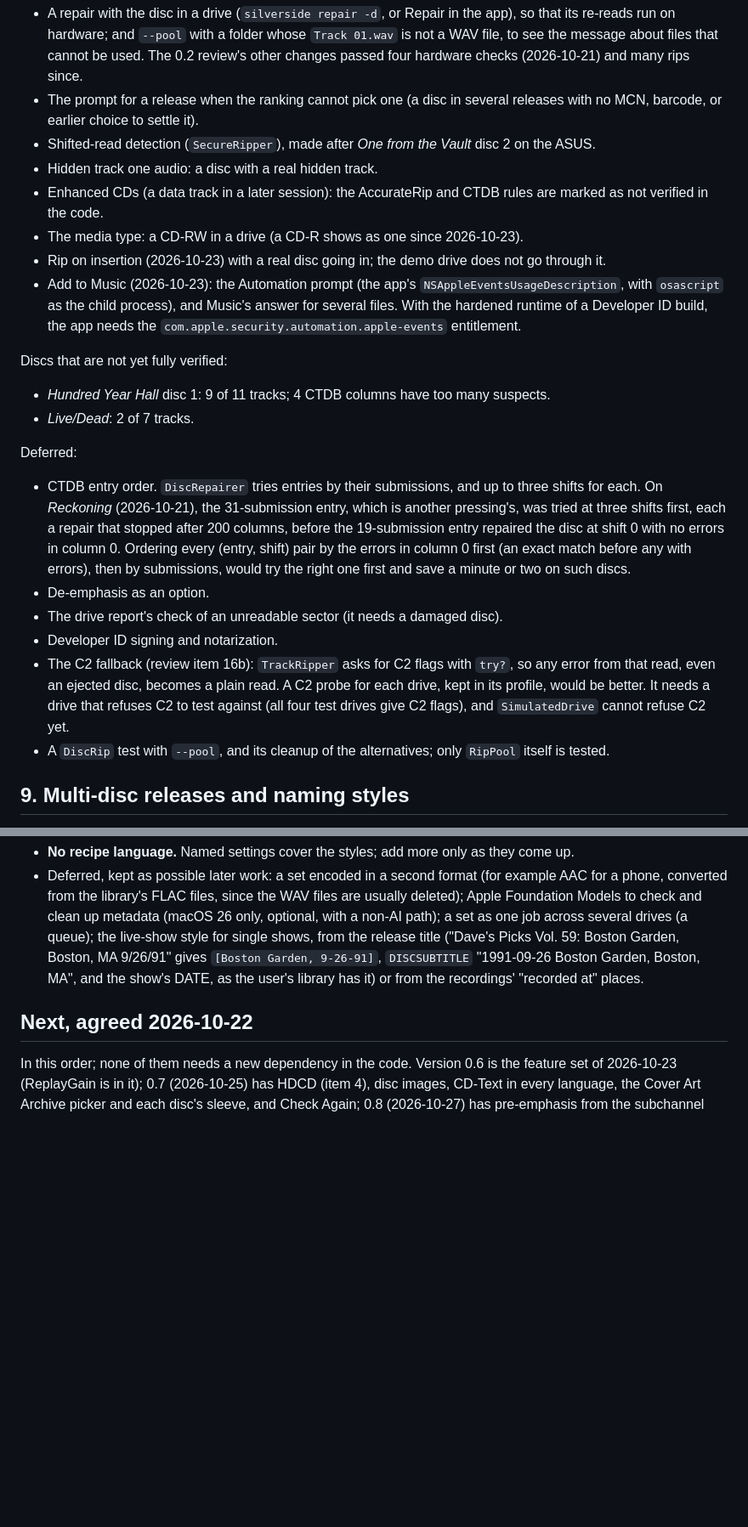
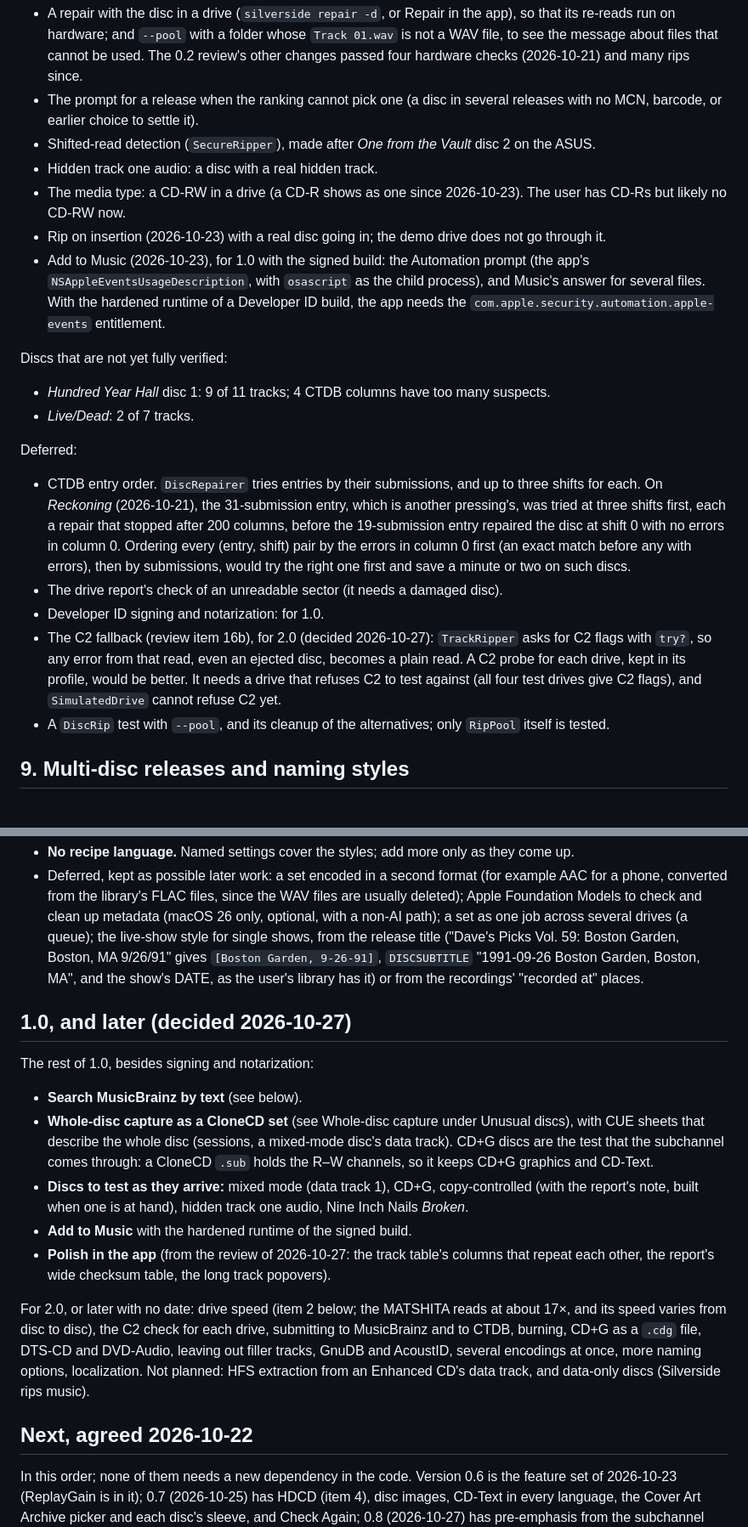
Before and after one commit to SilvercodeStudio/Silverside, a Markdown page: docs/internal/Milestones.md, 2 parts joined by grey strips. Shown at 85% size. Drawn GitHub-style; blank space fills up the shorter version.

```diff
--- a/docs/internal/Milestones.md
+++ b/docs/internal/Milestones.md
@@ -302,10 +303,9 @@ Built and tested with the simulator, but not yet on hardware:
 - The prompt for a release when the ranking cannot pick one (a disc in several releases with no MCN, barcode, or earlier choice to settle it).
 - Shifted-read detection (`SecureRipper`), made after *One from the Vault* disc 2 on the ASUS.
 - Hidden track one audio: a disc with a real hidden track.
-- Enhanced CDs (a data track in a later session): the AccurateRip and CTDB rules are marked as not verified in the code.
-- The media type: a CD-RW in a drive (a CD-R shows as one since 2026-10-23).
+- The media type: a CD-RW in a drive (a CD-R shows as one since 2026-10-23). The user has CD-Rs but likely no CD-RW now.
 - Rip on insertion (2026-10-23) with a real disc going in; the demo drive does not go through it.
-- Add to Music (2026-10-23): the Automation prompt (the app's `NSAppleEventsUsageDescription`, with `osascript` as the child process), and Music's answer for several files. With the hardened runtime of a Developer ID build, the app needs the `com.apple.security.automation.apple-events` entitlement.
+- Add to Music (2026-10-23), for 1.0 with the signed build: the Automation prompt (the app's `NSAppleEventsUsageDescription`, with `osascript` as the child process), and Music's answer for several files. With the hardened runtime of a Developer ID build, the app needs the `com.apple.security.automation.apple-events` entitlement.
 
 Discs that are not yet fully verified:
 
@@ -315,10 +315,9 @@ Discs that are not yet fully verified:
 Deferred:
 
 - CTDB entry order. `DiscRepairer` tries entries by their submissions, and up to three shifts for each. On *Reckoning* (2026-10-21), the 31-submission entry, which is another pressing's, was tried at three shifts first, each a repair that stopped after 200 columns, before the 19-submission entry repaired the disc at shift 0 with no errors in column 0. Ordering every (entry, shift) pair by the errors in column 0 first (an exact match before any with errors), then by submissions, would try the right one first and save a minute or two on such discs.
-- De-emphasis as an option.
 - The drive report's check of an unreadable sector (it needs a damaged disc).
-- Developer ID signing and notarization.
-- The C2 fallback (review item 16b): `TrackRipper` asks for C2 flags with `try?`, so any error from that read, even an ejected disc, becomes a plain read. A C2 probe for each drive, kept in its profile, would be better. It needs a drive that refuses C2 to test against (all four test drives give C2 flags), and `SimulatedDrive` cannot refuse C2 yet.
+- Developer ID signing and notarization: for 1.0.
+- The C2 fallback (review item 16b), for 2.0 (decided 2026-10-27): `TrackRipper` asks for C2 flags with `try?`, so any error from that read, even an ejected disc, becomes a plain read. A C2 probe for each drive, kept in its profile, would be better. It needs a drive that refuses C2 to test against (all four test drives give C2 flags), and `SimulatedDrive` cannot refuse C2 yet.
 - A `DiscRip` test with `--pool`, and its cleanup of the alternatives; only `RipPool` itself is tested.
 
 ## 9. Multi-disc releases and naming styles
@@ -340,6 +339,18 @@ Decided 2026-10-23:
 - **No recipe language.** Named settings cover the styles; add more only as they come up.
 - Deferred, kept as possible later work: a set encoded in a second format (for example AAC for a phone, converted from the library's FLAC files, since the WAV files are usually deleted); Apple Foundation Models to check and clean up metadata (macOS 26 only, optional, with a non-AI path); a set as one job across several drives (a queue); the live-show style for single shows, from the release title ("Dave's Picks Vol. 59: Boston Garden, Boston, MA 9/26/91" gives `[Boston Garden, 9-26-91]`, `DISCSUBTITLE` "1991-09-26 Boston Garden, Boston, MA", and the show's DATE, as the user's library has it) or from the recordings' "recorded at" places.
 
+## 1.0, and later (decided 2026-10-27)
+
+The rest of 1.0, besides signing and notarization:
+
+- **Search MusicBrainz by text** (see below).
+- **Whole-disc capture as a CloneCD set** (see Whole-disc capture under Unusual discs), with CUE sheets that describe the whole disc (sessions, a mixed-mode disc's data track). CD+G discs are the test that the subchannel comes through: a CloneCD `.sub` holds the R–W channels, so it keeps CD+G graphics and CD-Text.
+- **Discs to test as they arrive:** mixed mode (data track 1), CD+G, copy-controlled (with the report's note, built when one is at hand), hidden track one audio, Nine Inch Nails *Broken*.
+- **Add to Music** with the hardened runtime of the signed build.
+- **Polish in the app** (from the review of 2026-10-27: the track table's columns that repeat each other, the report's wide checksum table, the long track popovers).
+
+For 2.0, or later with no date: drive speed (item 2 below; the MATSHITA reads at about 17×, and its speed varies from disc to disc), the C2 check for each drive, submitting to MusicBrainz and to CTDB, burning, CD+G as a `.cdg` file, DTS-CD and DVD-Audio, leaving out filler tracks, GnuDB and AcoustID, several encodings at once, more naming options, localization. Not planned: HFS extraction from an Enhanced CD's data track, and data-only discs (Silverside rips music).
+
 ## Next, agreed 2026-10-22
 
 In this order; none of them needs a new dependency in the code. Version 0.6 is the feature set of 2026-10-23 (ReplayGain is in it); 0.7 (2026-10-25) has HDCD (item 4), disc images, CD-Text in every language, the Cover Art Archive picker and each disc's sleeve, and Check Again; 0.8 (2026-10-27) has pre-emphasis from the subchannel and de-emphasis (item 1), the control bits in the log and report, Enhanced CDs verified on hardware, HDCD decoded across track boundaries, and the build's Git commit in the reports; 0.9 is for drive speed (item 2), the test discs on order (hidden tracks, copy-controlled, mixed-mode), and the CD-format gaps from the 2026-10-27 review: keeping the original audio when the encoding changes it, an unknown pregap and padded edge samples shown as such, indexes after 01, pre-emphasis by disc position, and DTS-CD detection. Decided 2026-10-27: index points, unknown pregaps, and padded edges are done (index points not yet checked on a real disc that has them); pre-emphasis by position is left as it is (every pregap at a change of flag on the Denon disc is digital silence); keeping the original audio stays a choice in Settings (keep the rip, disc images); DTS-CD and DVD-Audio are for 2.0 if at all; mixed-mode and multisession discs, with the data track as an .iso and the whole disc as CloneCD, are for 0.9.
```
Also changed, not shown: other parts of docs/internal/Milestones.md (+4 -3 lines), README.md (+45 -21 lines).
